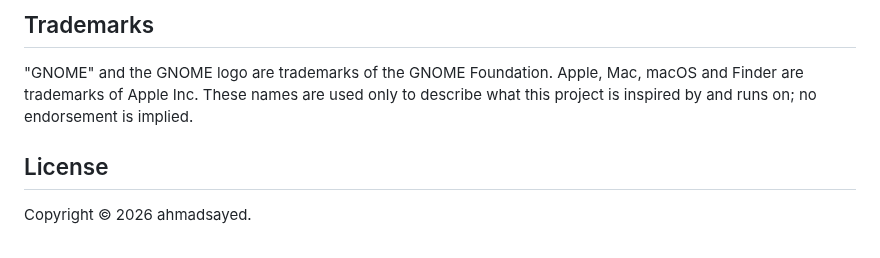
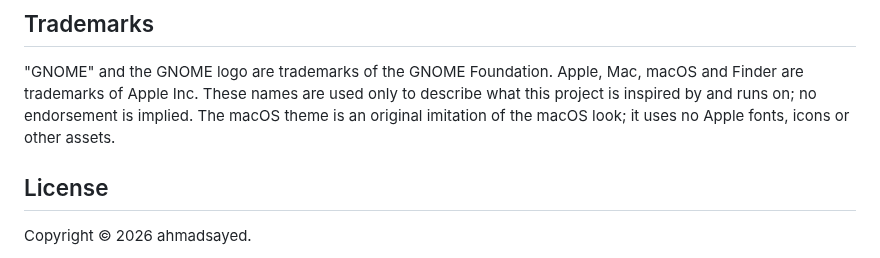
Before and after one commit to ahmadsayed/unshitty-mac-filebrowser, a Markdown page: README.md, the part around one of its changes. Rendered like a GitHub page.

```diff
--- a/README.md
+++ b/README.md
@@ -140,7 +147,8 @@ tries to bring their work to other desktops.
 "GNOME" and the GNOME logo are trademarks of the GNOME Foundation. Apple, Mac,
 macOS and Finder are trademarks of Apple Inc. These names are used only to
 describe what this project is inspired by and runs on; no endorsement is
-implied.
+implied. The macOS theme is an original imitation of the macOS look; it uses
+no Apple fonts, icons or other assets.
 
 ## License
 
```
Also changed, not shown: other parts of README.md (+8 -1 lines), AGENTS.md (+17 -5 lines), 1 other file.
